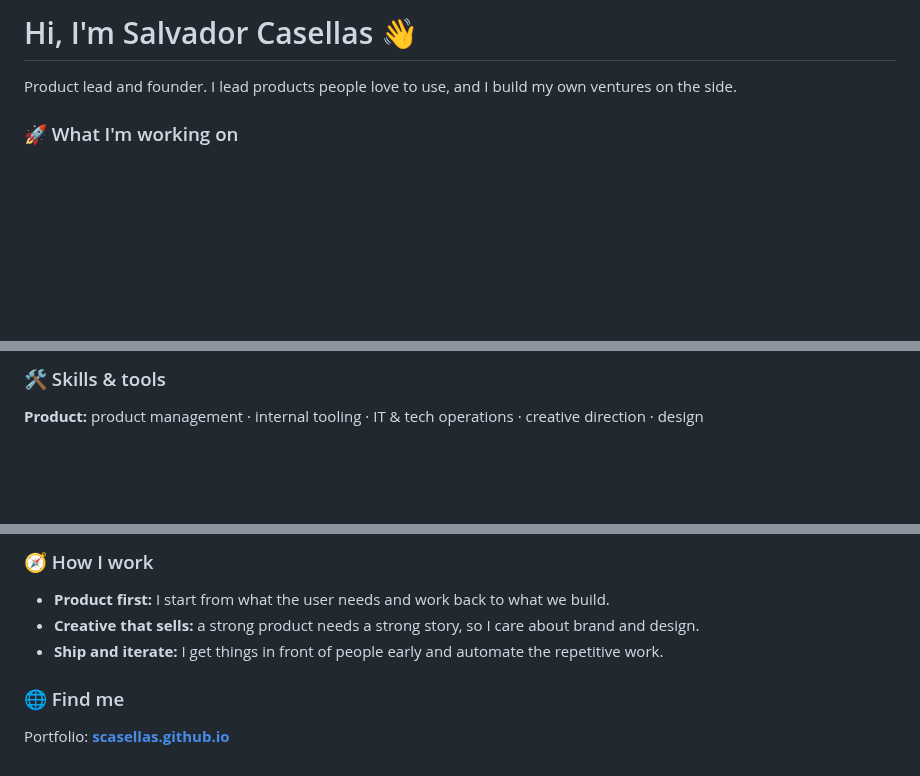
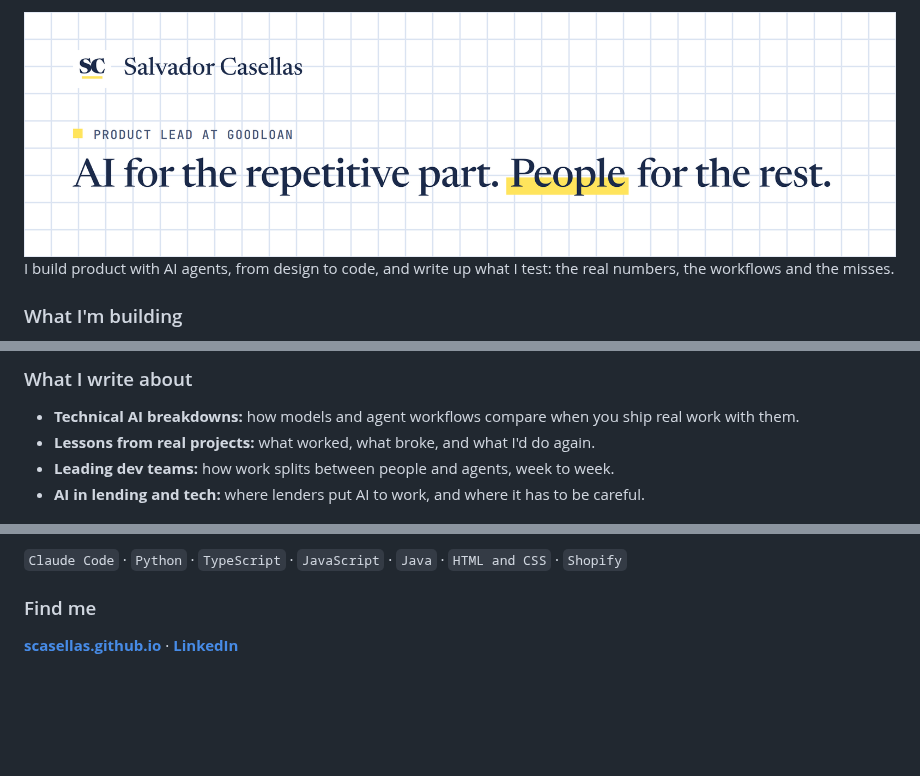
Before and after one commit to scasellas/scasellas, a Markdown page: README.md, 3 parts joined by grey strips. Rendered like a GitHub page; pictures changed too: assets/github-header-light.png (added); blank space fills up the shorter version.

Commit message:
Restyle profile README in the Lab notebook brand
Graph-paper header with the SC symbol in light and dark versions,
plain-text sections, no emoji or colour badges.

Co-Authored-By: Claude Opus 5.5 <noreply@anthropic.com>
Claude-Session: https://claude.ai/code/session_01He1sfPSuDtbdR4NJxTtavC

```diff
--- a/README.md
+++ b/README.md
@@ -1,6 +1,9 @@
-# Hi, I'm Salvador Casellas 👋
+<picture>
+  <source media="(prefers-color-scheme: dark)" srcset="assets/github-header-dark.png">
+  <img src="assets/github-header-light.png" alt="Salvador Casellas. Product Lead at GoodLoan. AI for the repetitive part. People for the rest.">
+</picture>
 
-Product lead and founder. I lead products people love to use, and I build my own ventures on the side.
+I build product with AI agents, from design to code, and write up what I test: the real numbers, the workflows and the misses.
 
-### 🚀 What I'm working on
+### What I'm building
 
@@ -10,5 +13,8 @@ Product lead and founder. I lead products people love to use, and I build my own
 
-### 🛠️ Skills & tools
+### What I write about
 
-**Product:** product management · internal tooling · IT & tech operations · creative direction · design
+- **Technical AI breakdowns:** how models and agent workflows compare when you ship real work with them.
+- **Lessons from real projects:** what worked, what broke, and what I'd do again.
+- **Leading dev teams:** how work splits between people and agents, week to week.
+- **AI in lending and tech:** where lenders put AI to work, and where it has to be careful.
 
@@ -22,10 +22,6 @@ Product lead and founder. I lead products people love to use, and I build my own
 
-### 🧭 How I work
+`Claude Code` · `Python` · `TypeScript` · `JavaScript` · `Java` · `HTML and CSS` · `Shopify`
 
-- **Product first:** I start from what the user needs and work back to what we build.
-- **Creative that sells:** a strong product needs a strong story, so I care about brand and design.
-- **Ship and iterate:** I get things in front of people early and automate the repetitive work.
+### Find me
 
-### 🌐 Find me
-
-Portfolio: **[scasellas.github.io](https://scasellas.github.io)**
+**[scasellas.github.io](https://scasellas.github.io)** · **[LinkedIn](https://www.linkedin.com/in/scasellas)**
```
Also changed, not shown: other parts of README.md (+4 -10 lines), assets/github-header-dark.png (added).
